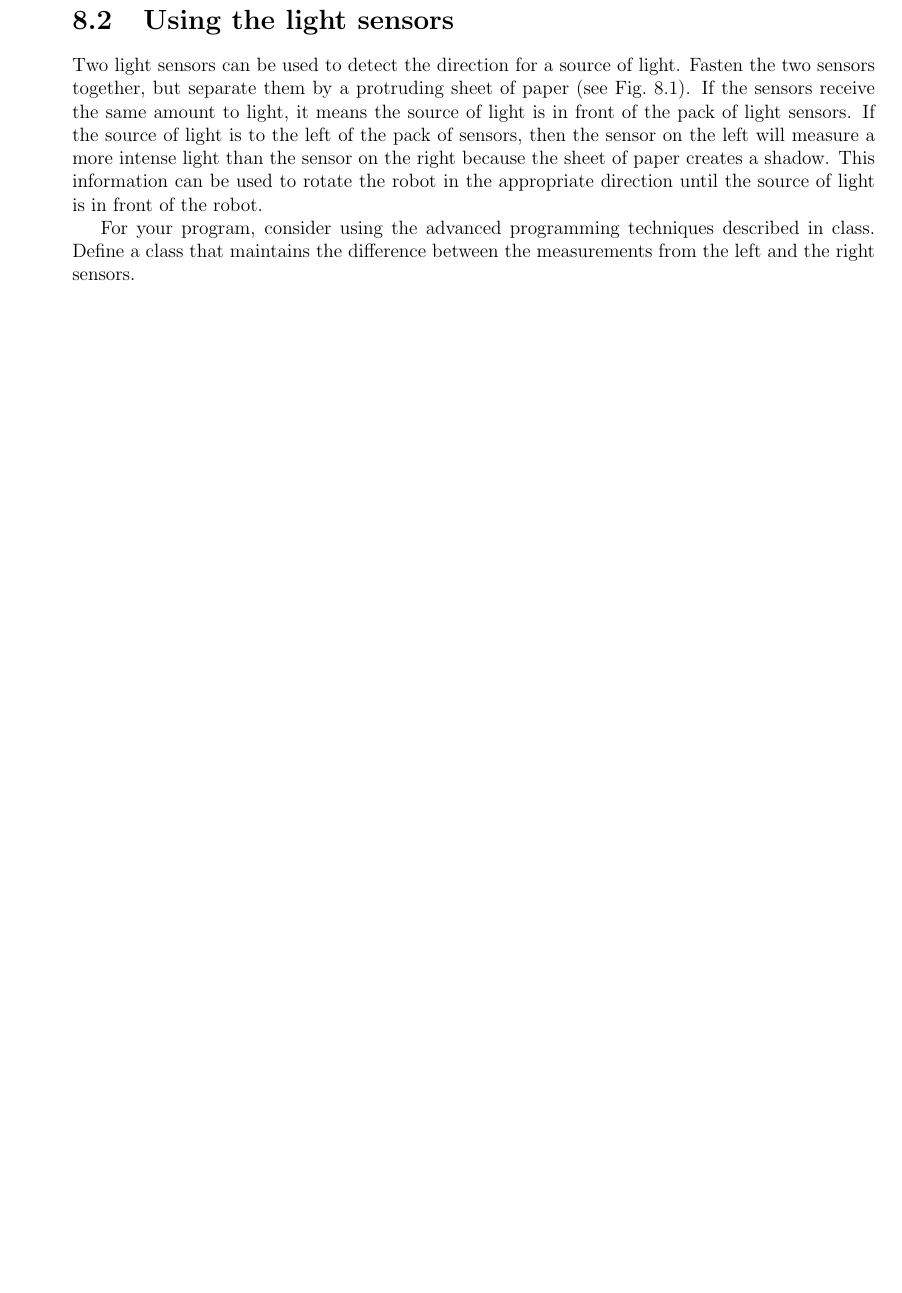
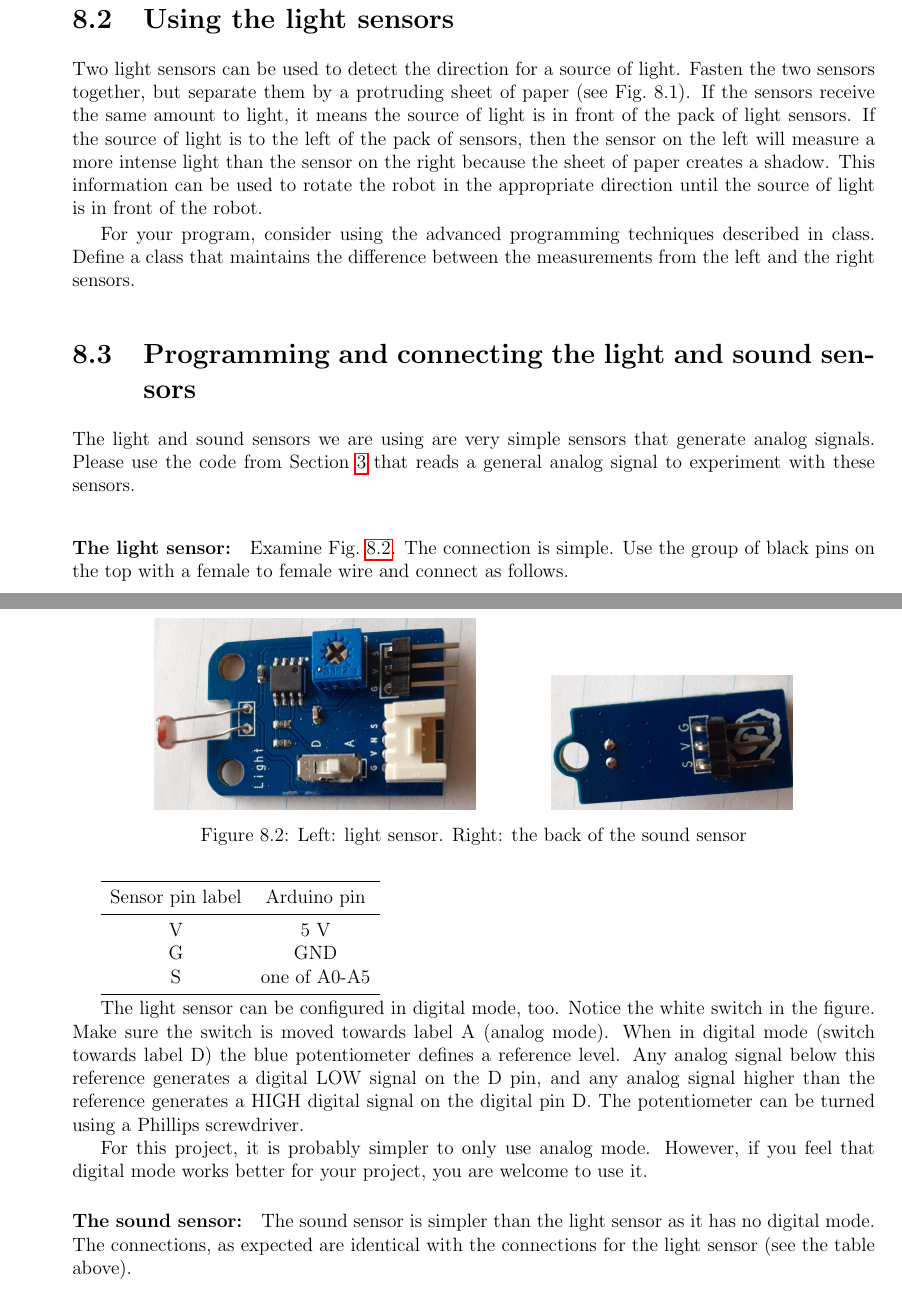
Before and after one commit to roben777/introCS-arduino, a LaTeX thesis (lab-manual/lab-manual.tex): part of page 43 of 45 before the commit and two parts of pages 43 and 44 of 45 after it, the two joined at a grey line, cut so that both start at the same text, the shorter picture padded with empty space. The pictures show the PDF file lab-manual/lab-manual.pdf that the author committed with the source.

Commit message:
v 3.1.1: added infor about light and sound sensors; fixed some spelling errors

```diff
--- a/lab-manual/lab-manual.tex
+++ b/lab-manual/lab-manual.tex
@@ -1562,6 +1563,41 @@ the left and the right sensors.
 \caption{Light sensors to detect the direction of
   light.}	\label{fig:2eyes}
 \end{figure}
+
+
+%%%%%%%%%%
+\section{Programming and connecting the light and sound sensors}
+
+\begin{figure}[tb]
+  ~
+  \hfill
+  \includegraphics[width=.4\textwidth]{figs/light.jpg}
+  \hfill
+  \includegraphics[width=.3\textwidth]{figs/sound.jpg}
+  \hfill
+  ~
+  \caption{Left: light sensor. Right: the back of the sound sensor}\label{fig:light-sound}
+\end{figure}
+
+The light and sound sensors we are using are very simple sensors that generate analog signals. Please use the code from Section \ref{se:pot} that reads a general analog signal to experiment with these sensors.
+
+\paragraph{The light sensor:} Examine Fig.~\ref{fig:light-sound}. The connection is simple. Use the group of black pins on the top with a female to female wire and connect as follows.
+
+\smallskip
+\begin{tabular}{c c}
+  \toprule
+  Sensor pin label & Arduino pin \\ \midrule
+  V & 5 V \\
+  G & GND \\
+  S & one of A0-A5 \\ \bottomrule
+\end{tabular}
+\smallskip
+
+The light sensor can be configured in digital mode, too. Notice the white switch in the figure. Make sure the switch is moved towards label A (analog mode). When in digital mode (switch towards label D) the blue potentiometer  defines a reference level. Any analog signal below this reference generates a digital LOW signal on the D pin, and any analog signal higher than the reference generates a HIGH digital signal on the digital pin D. The potentiometer can be turned using a Phillips screwdriver.
+
+For this project, it is probably simpler to only use analog mode. However, if you feel that digital mode works better for your project, you are welcome to use it.
+
+\paragraph{The sound sensor:} The sound sensor is simpler than the light sensor as it has no digital mode. The connections, as expected are identical with the connections for the light sensor (see the table above).
 
 
 %%%%%%%%%%%%%%%%%%%%%%%%%
```
Also changed, not shown: lab-manual/figs/light.jpg (added), lab-manual/figs/sound.jpg (added), lab-manual/lab-manual.pdf, lab-manual/lab-manual.tex (17 more changed lines).
